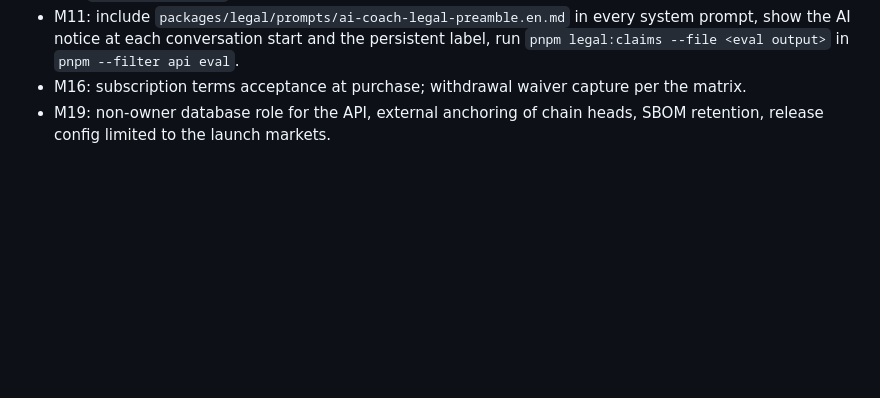
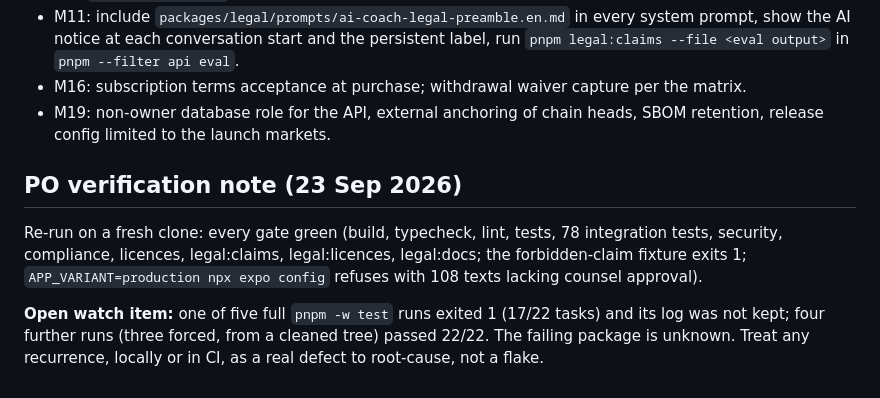
Before and after one commit to mliad313sn/fitadapt, a Markdown page: docs/status/M20.md, the part around the change. Drawn GitHub-style; blank space fills up the shorter version.

Commit message:
docs(m20): record PO verification and one unreproduced test failure
Co-Authored-By: Claude Opus 5.5 <noreply@anthropic.com>
Claude-Session: https://claude.ai/code/session_013FmccoinR8teLZqBLrxC3n

```diff
--- a/docs/status/M20.md
+++ b/docs/status/M20.md
@@ -124,3 +124,9 @@ Not numbers but also unverified and safety-relevant: emergency numbers FR 112, G
 - M11: include `packages/legal/prompts/ai-coach-legal-preamble.en.md` in every system prompt, show the AI notice at each conversation start and the persistent label, run `pnpm legal:claims --file <eval output>` in `pnpm --filter api eval`.
 - M16: subscription terms acceptance at purchase; withdrawal waiver capture per the matrix.
 - M19: non-owner database role for the API, external anchoring of chain heads, SBOM retention, release config limited to the launch markets.
+
+## PO verification note (23 Sep 2026)
+
+Re-run on a fresh clone: every gate green (build, typecheck, lint, tests, 78 integration tests, security, compliance, licences, legal:claims, legal:licences, legal:docs; the forbidden-claim fixture exits 1; `APP_VARIANT=production npx expo config` refuses with 108 texts lacking counsel approval).
+
+**Open watch item:** one of five full `pnpm -w test` runs exited 1 (17/22 tasks) and its log was not kept; four further runs (three forced, from a cleaned tree) passed 22/22. The failing package is unknown. Treat any recurrence, locally or in CI, as a real defect to root-cause, not a flake.
```
